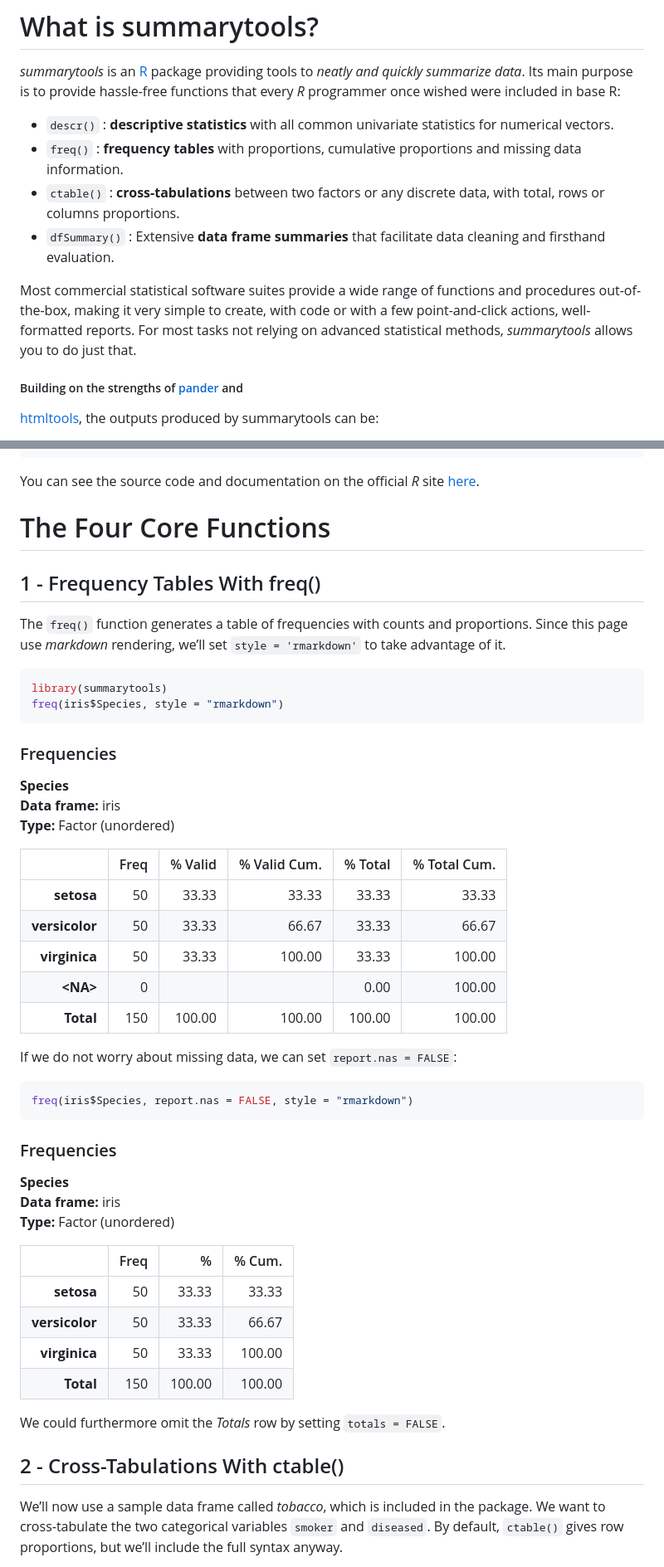
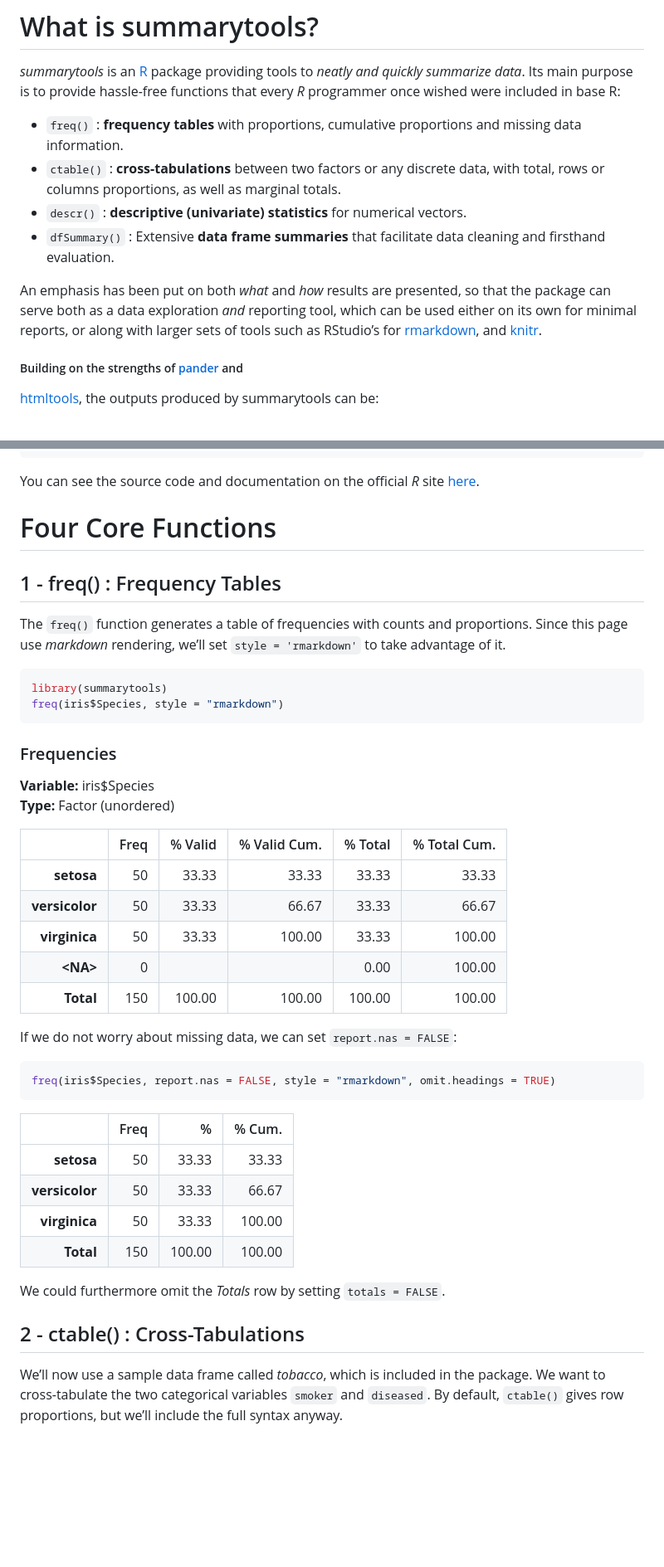
Before and after one commit to dcomtois/summarytools, a Markdown page: README.md, 2 parts joined by grey strips. Shown: that part at 83% size. GitHub-like rendering; blank space fills up the shorter version.

````diff
--- a/README.md
+++ b/README.md
@@ -19,21 +19,22 @@ to *neatly and quickly summarize data*. Its main purpose is to provide
 hassle-free functions that every *R* programmer once wished were
 included in base R:
 
-  - `descr()` : **descriptive statistics** with all common univariate
-    statistics for numerical vectors.
   - `freq()` : **frequency tables** with proportions, cumulative
     proportions and missing data information.
   - `ctable()` : **cross-tabulations** between two factors or any
-    discrete data, with total, rows or columns proportions.
+    discrete data, with total, rows or columns proportions, as well as
+    marginal totals.
+  - `descr()` : **descriptive (univariate) statistics** for numerical
+    vectors.
   - `dfSummary()` : Extensive **data frame summaries** that facilitate
     data cleaning and firsthand evaluation.
 
-Most commercial statistical software suites provide a wide range of
-functions and procedures out-of-the-box, making it very simple to
-create, with code or with a few point-and-click actions, well-formatted
-reports. For most tasks not relying on advanced statistical methods,
-*summarytools* allows you to do just
-that.
+An emphasis has been put on both *what* and *how* results are presented,
+so that the package can serve both as a data exploration *and* reporting
+tool, which can be used either on its own for minimal reports, or along
+with larger sets of tools such as RStudio’s for
+[rmarkdown](http://rmarkdown.rstudio.com/), and
+[knitr](https://yihui.name/knitr/).
 
 ##### Building on the strengths of [pander](https://github.com/Rapporter/pander) and
 
@@ -95,9 +96,9 @@ install_github('dcomtois/summarytools', ref='dev-current')
 You can see the source code and documentation on the official *R* site
 [here](http://cran.r-project.org/web/packages/summarytools/).
 
-# The Four Core Functions
+# Four Core Functions
 
-## 1 - Frequency Tables With freq()
+## 1 - freq() : Frequency Tables
 
 The `freq()` function generates a table of frequencies with counts and
 proportions. Since this page use *markdown* rendering, we’ll set `style
@@ -110,8 +111,7 @@ freq(iris$Species, style = "rmarkdown")
 
 ### Frequencies
 
-**Species**
-**Data frame:** iris
+**Variable:** iris$Species
 **Type:** Factor
 (unordered)
 
@@ -123,17 +123,12 @@ freq(iris$Species, style = "rmarkdown")
 |     **\<NA\>** |    0 |         |              |    0.00 |       100.00 |
 |      **Total** |  150 |  100.00 |       100.00 |  100.00 |       100.00 |
 
-If we do not worry about missing data, we can set `report.nas = FALSE`:
+If we do not worry about missing data, we can set `report.nas =
+FALSE`:
 
 ``` r
-freq(iris$Species, report.nas = FALSE, style = "rmarkdown")
+freq(iris$Species, report.nas = FALSE, style = "rmarkdown", omit.headings = TRUE)
 ```
-
-### Frequencies
-
-**Species**
-**Data frame:** iris
-**Type:** Factor (unordered)
 
 |                | Freq |      % | % Cum. |
 | -------------: | ---: | -----: | -----: |
@@ -144,7 +139,7 @@ freq(iris$Species, report.nas = FALSE, style = "rmarkdown")
 
 We could furthermore omit the *Totals* row by setting `totals = FALSE`.
 
-## 2 - Cross-Tabulations With ctable()
+## 2 - ctable() : Cross-Tabulations
 
 We’ll now use a sample data frame called *tobacco*, which is included in
 the package. We want to cross-tabulate the two categorical variables
````
Also changed, not shown: other parts of README.md (+122 -60 lines), vignettes/dfSummary-iris.png (added), 3 other files.
